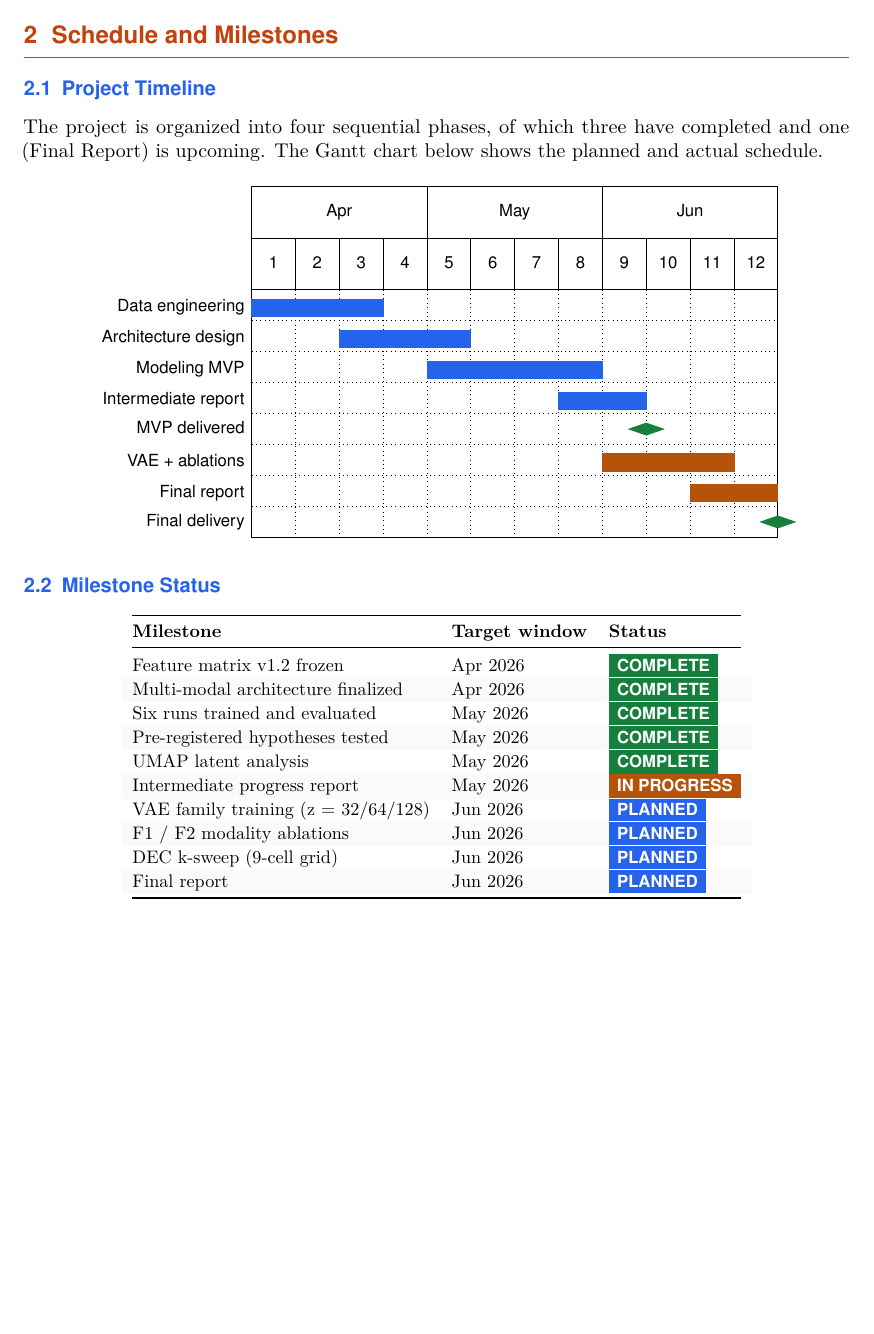
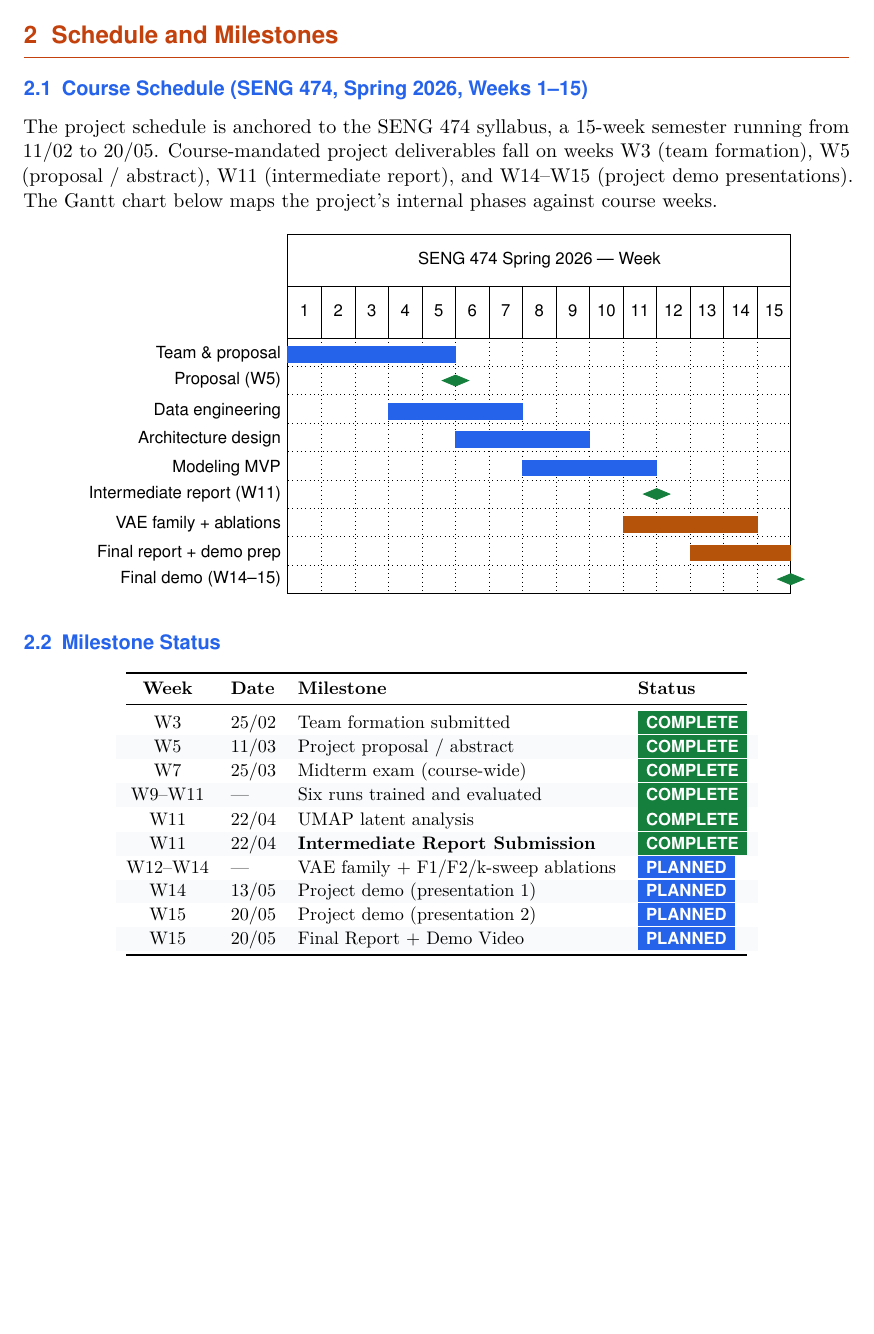
Before and after one commit to barandincoguz/CineEmbed-, a LaTeX document (docs/report/intermediate-progress-report.tex): part of page 4 of 14, cut so that both start at the same text, the shorter picture padded with empty space. Compiled offline with pdfLaTeX.

Commit message:
docs: align timeline to SENG 474 syllabus + add dedicated ablation slide
LaTeX progress report (intermediate-progress-report.tex):
- §2 Schedule: replace fictional Apr/May/Jun Gantt with the actual SENG
  474 Spring 2026 W1–W15 schedule (11/02–20/05). Milestone table now
  keyed by course week (W3 team formation, W5 proposal, W11 intermediate
  report, W14–W15 demo, W15 final report).
- §5 Plan to Final Report: shift deferred-item targets from June to May
  (2026-05-09 through 2026-05-18) to fit the W13–W14 window before
  demo week. Final-report submission target moves from 2026-06-16 to
  2026-05-20 (W15) per the syllabus deadline.
- §6 Risk 3: update internal target from 2026-06-04 to 2026-05-12 and
  deadline reference from 2026-06-14 to W15.
- §7 Deliverables: mark intermediate report and presentation deck as
  COMPLETE (they are now shipped).

PPTX deck (slides.py):
- Insert NEW slide 8 "Ablation Evidence — Each Choice Tested in
  Isolation" with three controlled-test rows (modality projection,
  loss weighting, DEC fine-tuning), each showing the test, best Δ,
  and verdict. Includes a "why ablations matter" callout band and a
  deferred-ablations footer (F1, F2, VAE, k-sweep, W4).
- Slide 4 schedule now uses W1–W15 milestone table matching the LaTeX.
- Slide 12 (was 11) plan dates aligned to May 2026; final-report
  target updated to 2026-05-20 (W15).
- Renumber existing slides 8–12 → 9–13. TOTAL = 13. Footer reads
  "Slide N / 13" everywhere.
- Slide 2 status bullet updated to reference the new ablation slide.

Co-Authored-By: Claude Opus 4.7 (1M context) <noreply@anthropic.com>

```diff
--- a/docs/report/intermediate-progress-report.tex
+++ b/docs/report/intermediate-progress-report.tex
@@ -214,9 +214,9 @@ Bertan Kaan Kaya     & Director-bio extension, UMAP analysis, presentation deliv
 \section{Schedule and Milestones}
 \label{sec:schedule}
 
-\subsection{Project Timeline}
+\subsection{Course Schedule (SENG 474, Spring 2026, Weeks 1--15)}
 
-\noindent The project is organized into four sequential phases, of which three have completed and one (Final Report) is upcoming. The Gantt chart below shows the planned and actual schedule.
+\noindent The project schedule is anchored to the SENG 474 syllabus, a 15-week semester running from 11/02 to 20/05. Course-mandated project deliverables fall on weeks W3 (team formation), W5 (proposal / abstract), W11 (intermediate report), and W14--W15 (project demo presentations). The Gantt chart below maps the project's internal phases against course weeks.
 
 \begin{center}
 \begin{ganttchart}[
@@ -229,19 +229,20 @@ Bertan Kaan Kaya     & Director-bio extension, UMAP analysis, presentation deliv
   group label font=\sffamily\bfseries\small\color{white},
   milestone/.append style={fill=brandAccent, draw=brandAccent},
   milestone label font=\sffamily\small,
-  x unit=0.85cm,
-  y unit chart=0.6cm,
-]{1}{12}
-  \gantttitle{Apr}{4} \gantttitle{May}{4} \gantttitle{Jun}{4} \\
-  \gantttitlelist{1,...,12}{1} \\
-  \ganttbar{Data engineering}{1}{3} \\
-  \ganttbar{Architecture design}{3}{5} \\
-  \ganttbar{Modeling MVP}{5}{8} \\
-  \ganttbar{Intermediate report}{8}{9} \\
-  \ganttmilestone{MVP delivered}{9} \\
-  \ganttbar[bar/.append style={fill=brandAmber, draw=brandAmber}]{VAE + ablations}{9}{11} \\
-  \ganttbar[bar/.append style={fill=brandAmber, draw=brandAmber}]{Final report}{11}{12} \\
-  \ganttmilestone{Final delivery}{12}
+  x unit=0.65cm,
+  y unit chart=0.55cm,
+]{1}{15}
+  \gantttitle{SENG 474 Spring 2026 --- Week}{15} \\
+  \gantttitlelist{1,...,15}{1} \\
+  \ganttbar{Team \& proposal}{1}{5} \\
+  \ganttmilestone{Proposal (W5)}{5} \\
+  \ganttbar{Data engineering}{4}{7} \\
+  \ganttbar{Architecture design}{6}{9} \\
+  \ganttbar{Modeling MVP}{8}{11} \\
+  \ganttmilestone{Intermediate report (W11)}{11} \\
+  \ganttbar[bar/.append style={fill=brandAmber, draw=brandAmber}]{VAE family + ablations}{11}{14} \\
+  \ganttbar[bar/.append style={fill=brandAmber, draw=brandAmber}]{Final report + demo prep}{13}{15} \\
+  \ganttmilestone{Final demo (W14--15)}{15}
 \end{ganttchart}
 \end{center}
 
@@ -249,20 +250,20 @@ Bertan Kaan Kaya     & Director-bio extension, UMAP analysis, presentation deliv
 
 \begin{center}\small
 \rowcolors{2}{rowAlt}{white}
-\begin{tabular}{@{}l l l@{}}
+\begin{tabular}{@{}c l l l@{}}
 \toprule
-\textbf{Milestone} & \textbf{Target window} & \textbf{Status} \\
+\textbf{Week} & \textbf{Date} & \textbf{Milestone} & \textbf{Status} \\
 \midrule
-Feature matrix v1.2 frozen        & Apr 2026  & \status{complete} \\
-Multi-modal architecture finalized& Apr 2026  & \status{complete} \\
-Six runs trained and evaluated    & May 2026  & \status{complete} \\
-Pre-registered hypotheses tested  & May 2026  & \status{complete} \\
-UMAP latent analysis              & May 2026  & \status{complete} \\
-Intermediate progress report      & May 2026  & \status{inprogress} \\
-VAE family training (z = 32/64/128) & Jun 2026 & \status{planned} \\
-F1 / F2 modality ablations        & Jun 2026  & \status{planned} \\
-DEC k-sweep (9-cell grid)         & Jun 2026  & \status{planned} \\
-Final report                      & Jun 2026  & \status{planned} \\
+W3   & 25/02     & Team formation submitted                  & \status{complete} \\
+W5   & 11/03     & Project proposal / abstract               & \status{complete} \\
+W7   & 25/03     & Midterm exam (course-wide)                & \status{complete} \\
+W9--W11 & ---    & Six runs trained and evaluated            & \status{complete} \\
+W11  & 22/04     & UMAP latent analysis                      & \status{complete} \\
+W11  & 22/04     & \textbf{Intermediate Report Submission}   & \status{complete} \\
+W12--W14 & ---   & VAE family + F1/F2/k-sweep ablations      & \status{planned} \\
+W14  & 13/05     & Project demo (presentation 1)             & \status{planned} \\
+W15  & 20/05     & Project demo (presentation 2)             & \status{planned} \\
+W15  & 20/05     & Final Report + Demo Video                 & \status{planned} \\
 \bottomrule
 \end{tabular}
 \end{center}
```
Also changed, not shown: docs/report/intermediate-progress-report.pdf, docs/report/intermediate-progress-report.tex (26 more changed lines), 2 other files.
